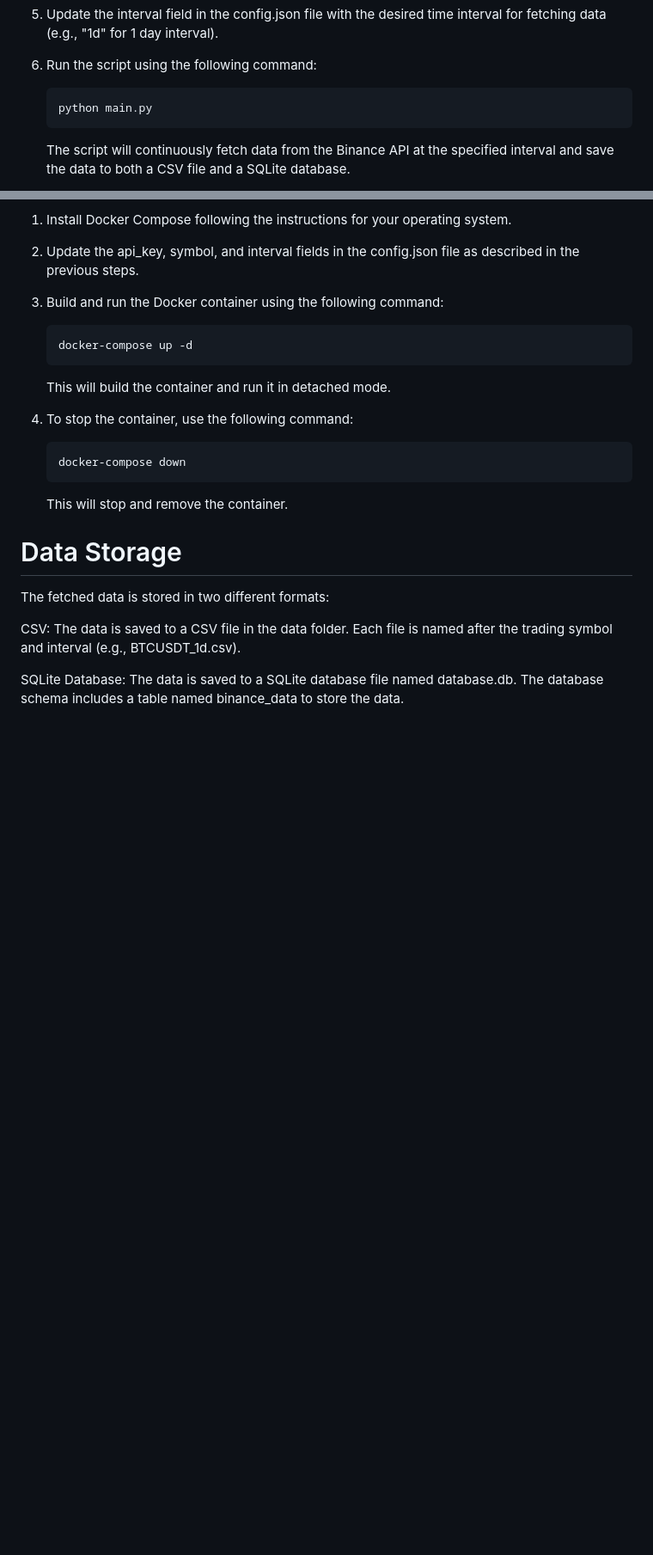
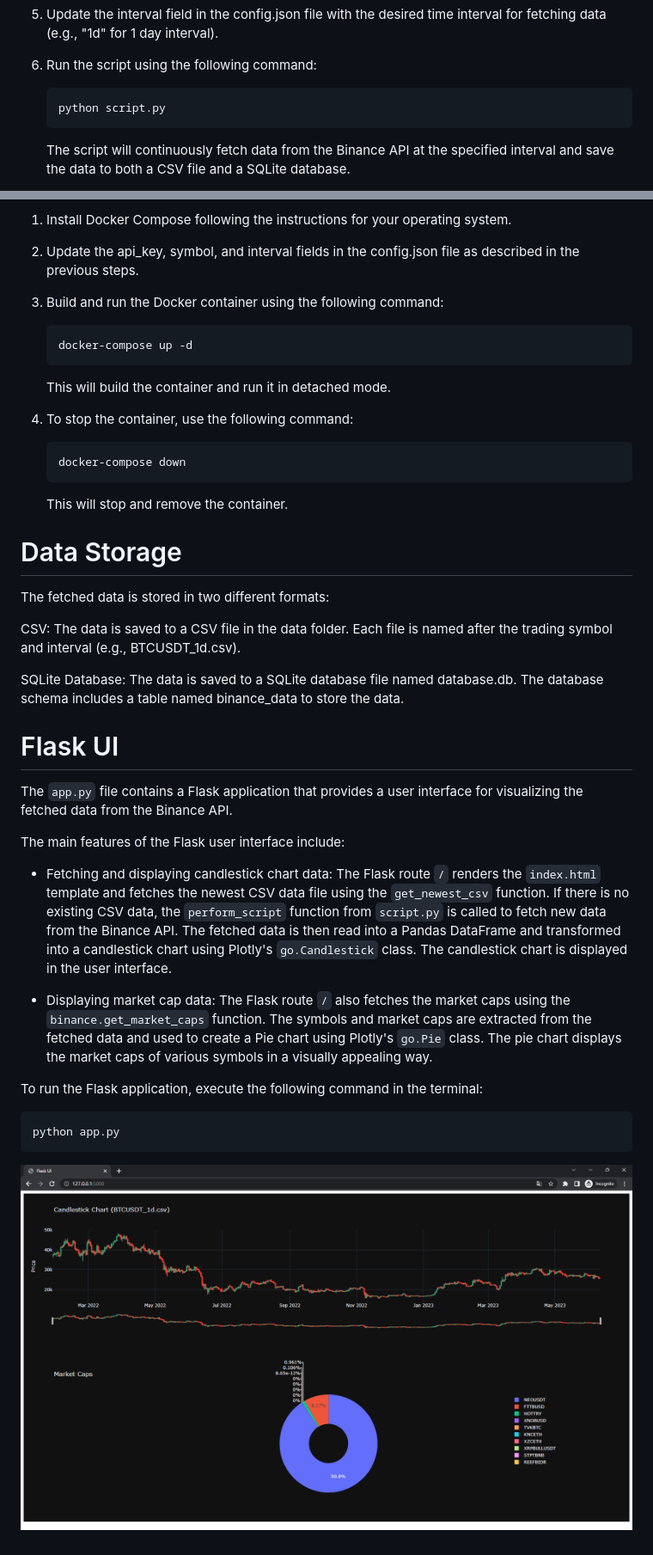
Before and after one commit to Derafino/binance_script, a Markdown page: README.md, 2 parts joined by grey strips. Shown at 86% size. Drawn GitHub-style; pictures changed too: img.png (added); blank space fills up the shorter version.

````diff
--- a/README.md
+++ b/README.md
@@ -25,7 +25,7 @@ interval.
 6. Run the script using the following command:
 
     ```
-    python main.py
+    python script.py
     ```
 
     The script will continuously fetch data from the Binance API at the specified interval and save the data to both a CSV
@@ -57,7 +57,6 @@ Python and its dependencies on your local machine.
     ```
 
     This will stop and remove the container.
-
 # Data Storage
 
 The fetched data is stored in two different formats:
@@ -67,3 +66,20 @@ BTCUSDT_1d.csv).
 
 SQLite Database: The data is saved to a SQLite database file named database.db. The database schema includes a table
 named binance_data to store the data.
+
+# Flask UI
+
+The `app.py` file contains a Flask application that provides a user interface for visualizing the fetched data from the Binance API.
+
+The main features of the Flask user interface include:
+
+- Fetching and displaying candlestick chart data: The Flask route `/` renders the `index.html` template and fetches the newest CSV data file using the `get_newest_csv` function. If there is no existing CSV data, the `perform_script` function from `script.py` is called to fetch new data from the Binance API. The fetched data is then read into a Pandas DataFrame and transformed into a candlestick chart using Plotly's `go.Candlestick` class. The candlestick chart is displayed in the user interface.
+
+- Displaying market cap data: The Flask route `/` also fetches the market caps using the `binance.get_market_caps` function. The symbols and market caps are extracted from the fetched data and used to create a Pie chart using Plotly's `go.Pie` class. The pie chart displays the market caps of various symbols in a visually appealing way.
+
+To run the Flask application, execute the following command in the terminal:
+
+```
+python app.py
+```
+![img.png](img.png)
````
Also changed, not shown: 9 other files.
